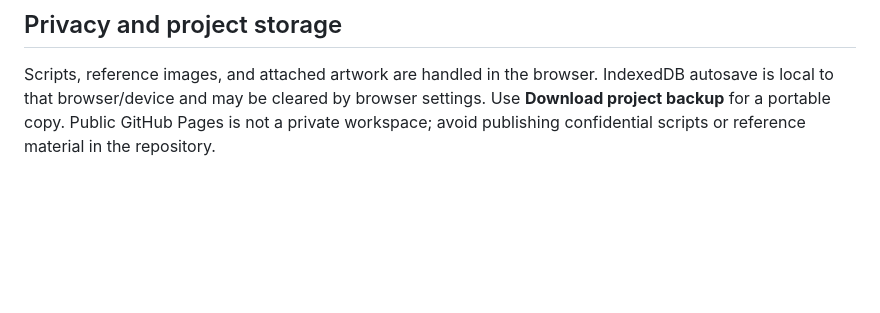
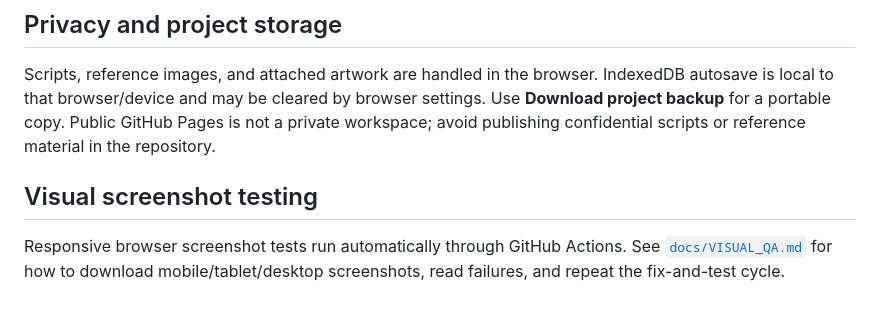
Before and after one commit to gmaker505-a11y/ai-comic-studio, a Markdown page: README.md, the part around the change. Drawn GitHub-style; blank space fills up the shorter version.

Commit message:
Document automated visual screenshot QA

```diff
--- a/README.md
+++ b/README.md
@@ -59,3 +59,8 @@ The workflow in `.github/workflows/validate.yml` checks the embedded JavaScript
 ## Privacy and project storage
 
 Scripts, reference images, and attached artwork are handled in the browser. IndexedDB autosave is local to that browser/device and may be cleared by browser settings. Use **Download project backup** for a portable copy. Public GitHub Pages is not a private workspace; avoid publishing confidential scripts or reference material in the repository.
+
+
+## Visual screenshot testing
+
+Responsive browser screenshot tests run automatically through GitHub Actions. See [`docs/VISUAL_QA.md`](docs/VISUAL_QA.md) for how to download mobile/tablet/desktop screenshots, read failures, and repeat the fix-and-test cycle.
```
